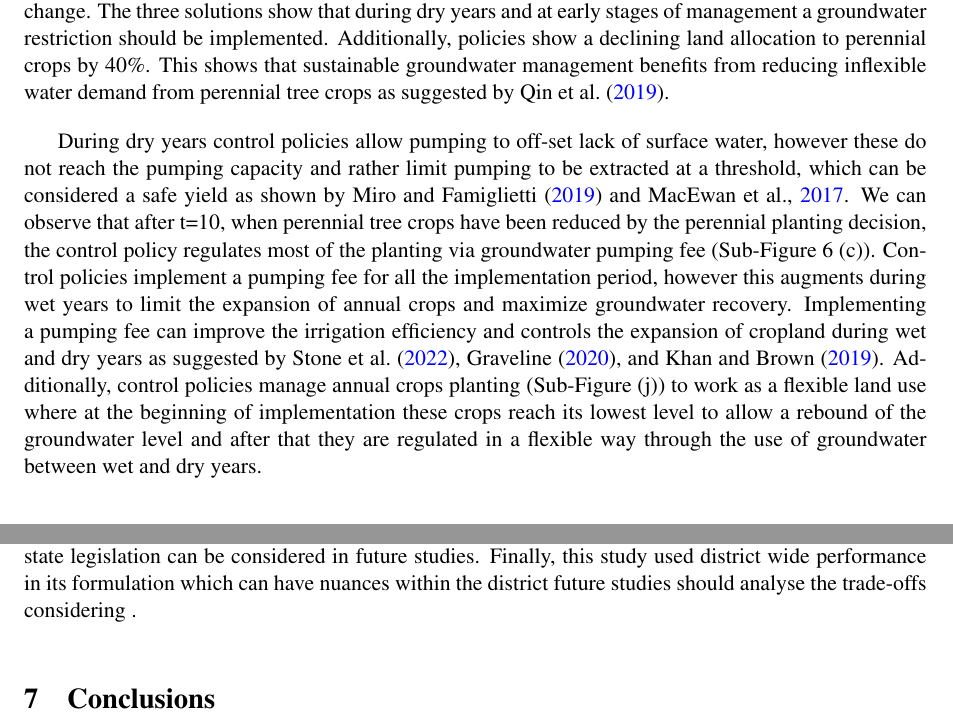
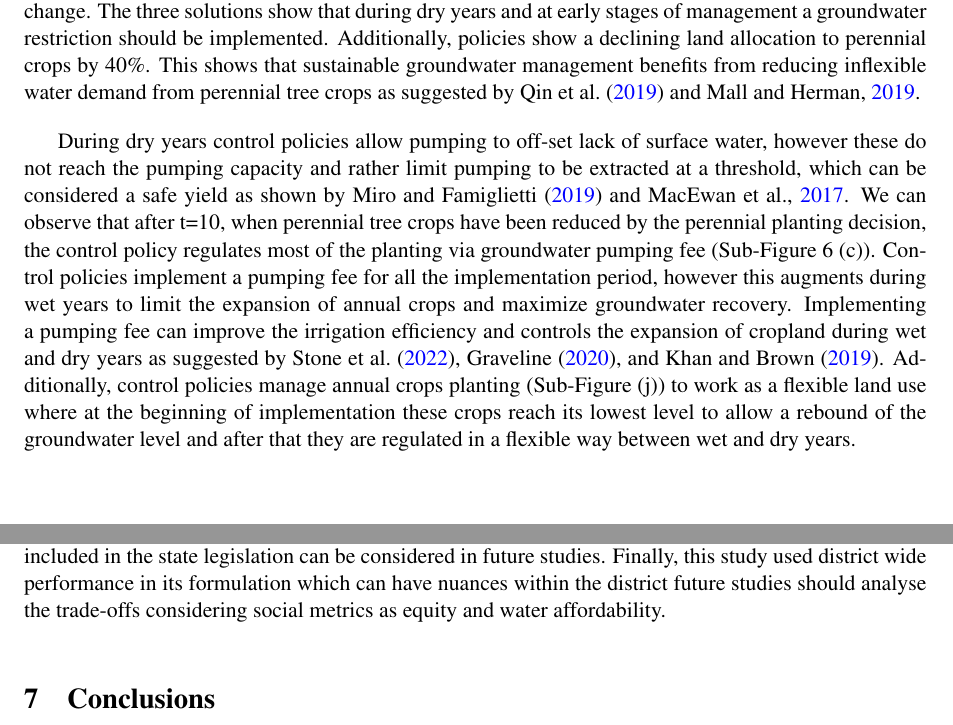
Before and after one commit to josemrodriguezf/EMODPS-SGMA, a LaTeX document (main_manuscript.tex): two parts of pages 15 and 18 of 29, joined at a grey line, cut so that both start at the same text. Compiled offline with pdfLaTeX.

Commit message:
Updates from Overleaf

```diff
--- a/main_manuscript.tex
+++ b/main_manuscript.tex
@@ -390,9 +390,9 @@ Z &  13,381 & 91.7  & 277 & 5.3 & 50\% \\
 \captionof{table}{Performance of the selected policies shown in Figure 5}
 \end{center}
 
-Figure 6, shows the evolution of the dynamic management decisions and their performance in the food-water system. Before the management policies were implemented perennial cropland expanded relying on pumping due to reduced surface water, augmenting the groundwater depth. At the time of implementation we can observe how the decisions (Sub-figures (b) to (e)) evolve, showing the adaptive dynamic performance of the control policy. The total land planting decision, shown in Sub Figure (e), is the only decision that showed a not implementation behaviour, given that other decisions regulate land use via groundwater pumping that result in a better performance of the system. In general, we can observe similar behaviour across the other three decisions in the selected control policies, however depending on where the solution is located in the approximate Pareto-set the magnitude of the decisions change. The three solutions show that during dry years and at early stages of management a groundwater restriction should be implemented. Additionally, policies show a declining land allocation to perennial crops by 40\%. This shows that sustainable groundwater management benefits from reducing inflexible water demand from perennial tree crops as suggested by \textcite{qin_flexibility_2019}.
+Figure 6, shows the evolution of the dynamic management decisions and their performance in the food-water system. Before the management policies were implemented perennial cropland expanded relying on pumping due to reduced surface water, augmenting the groundwater depth. At the time of implementation we can observe how the decisions (Sub-figures (b) to (e)) evolve, showing the adaptive dynamic performance of the control policy. The total land planting decision, shown in Sub Figure (e), is the only decision that showed a not implementation behaviour, given that other decisions regulate land use via groundwater pumping that result in a better performance of the system. In general, we can observe similar behaviour across the other three decisions in the selected control policies, however depending on where the solution is located in the approximate Pareto-set the magnitude of the decisions change. The three solutions show that during dry years and at early stages of management a groundwater restriction should be implemented. Additionally, policies show a declining land allocation to perennial crops by 40\%. This shows that sustainable groundwater management benefits from reducing inflexible water demand from perennial tree crops as suggested by \textcite{qin_flexibility_2019} and \cite{mall_water_2019}.
 
-During dry years control policies allow pumping to off-set lack of surface water, however these do not reach the pumping capacity and rather limit pumping to be extracted at a threshold, which can be considered a safe yield as shown by \textcite{miro_framework_2019} and \cite{macewan_hydroeconomic_2017}. We can observe that after t=10, when perennial tree crops have been reduced by the perennial planting decision, the control policy regulates most of the planting via groundwater pumping fee (Sub-Figure 6 (c)). Control policies implement a pumping fee for all the implementation period, however this augments during wet years to limit the expansion of annual crops and maximize groundwater recovery. Implementing a pumping fee can improve the irrigation efficiency and controls the expansion of cropland during wet and dry years as suggested by \textcite{stone_economic_2022}, \textcite{graveline_combining_2020}, and \textcite{khan_effect_2019}. Additionally, control policies manage annual crops planting (Sub-Figure (j)) to work as a flexible land use where at the beginning of implementation these crops reach its lowest level to allow a rebound of the groundwater level and after that they are regulated in a flexible way through the use of groundwater between wet and dry years.
+During dry years control policies allow pumping to off-set lack of surface water, however these do not reach the pumping capacity and rather limit pumping to be extracted at a threshold, which can be considered a safe yield as shown by \textcite{miro_framework_2019} and \cite{macewan_hydroeconomic_2017}. We can observe that after t=10, when perennial tree crops have been reduced by the perennial planting decision, the control policy regulates most of the planting via groundwater pumping fee (Sub-Figure 6 (c)). Control policies implement a pumping fee for all the implementation period, however this augments during wet years to limit the expansion of annual crops and maximize groundwater recovery. Implementing a pumping fee can improve the irrigation efficiency and controls the expansion of cropland during wet and dry years as suggested by \textcite{stone_economic_2022}, \textcite{graveline_combining_2020}, and \textcite{khan_effect_2019}. Additionally, control policies manage annual crops planting (Sub-Figure (j)) to work as a flexible land use where at the beginning of implementation these crops reach its lowest level to allow a rebound of the groundwater level and after that they are regulated in a flexible way between wet and dry years.
 
 \begin{figure}[H]
     \centering
@@ -437,5 +437,5 @@ Other climate change impacts expected in the region such as impacts on crop yiel
 
-Future studies should consider supply-side management strategies, such as managed aquifer recharge (\cite{alam} and water markets that can potentially increase the groundwater depth recovery during wet years and reduce pumping during dry years. Additionally, other sustainability metrics that are included in the state legislation can be considered in future studies. Finally, this study used district wide performance in its formulation which can have nuances within the district future studies should analyse the trade-offs considering .
+Future studies should consider supply-side management strategies, such as managed aquifer recharge (\cite{alam_can_2020}) and water markets that can potentially increase the surface water availability and groundwater recovery. Future work can expand the area study to a a whole groundwater basin where multiple GSAs can can develop conjunct startegies. Additionally, other sustainability metrics that are included in the state legislation can be considered in future studies. Finally, this study used district wide performance in its formulation which can have nuances within the district future studies should analyse the trade-offs considering social metrics as equity and water affordability.
 
 
 \section{Conclusions}
```
Also changed, not shown: main_manuscript.tex (2 more changed lines).
